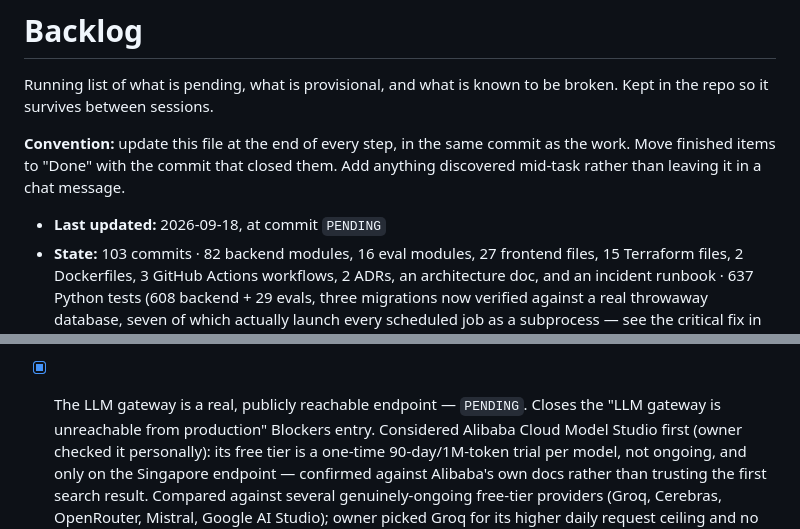
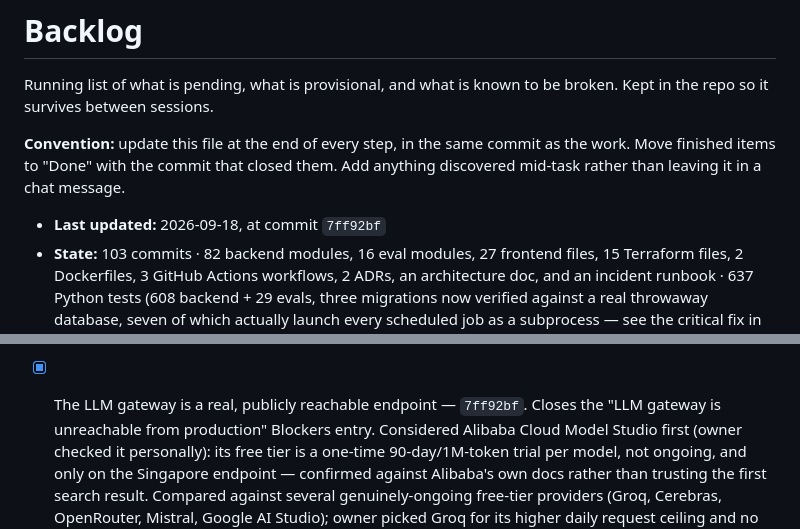
Before and after one commit to gurpreetmattu/the-morning-mosaic, a Markdown page: docs/BACKLOG.md, 2 parts joined by grey strips. Drawn GitHub-style.

Commit message:
Record the closing commit and refresh the backlog header
Co-Authored-By: Claude Sonnet 5 <noreply@anthropic.com>

```diff
--- a/docs/BACKLOG.md
+++ b/docs/BACKLOG.md
@@ -7,7 +7,7 @@ broken. Kept in the repo so it survives between sessions.
 as the work. Move finished items to "Done" with the commit that closed them.
 Add anything discovered mid-task rather than leaving it in a chat message.
 
-- **Last updated:** 2026-09-18, at commit `PENDING`
+- **Last updated:** 2026-09-18, at commit `7ff92bf`
 - **State:** 103 commits · 82 backend modules, 16 eval modules, 27 frontend files, 15 Terraform
   files, 2 Dockerfiles, 3 GitHub Actions workflows, 2 ADRs, an architecture doc, and an incident
   runbook · 637 Python tests (608 backend + 29 evals, three migrations now verified against a real
@@ -848,7 +848,7 @@ noticing the count was wrong.)
       `recursion_limit` override was drafted, tested, found unnecessary,
       and removed rather than left in as defensive code against a premise
       that turned out to be false.
-- [x] The LLM gateway is a real, publicly reachable endpoint — `PENDING`.
+- [x] The LLM gateway is a real, publicly reachable endpoint — `7ff92bf`.
       Closes the "LLM gateway is unreachable from production" Blockers
       entry. Considered Alibaba Cloud Model Studio first (owner checked it
       personally): its free tier is a one-time 90-day/1M-token trial per
```
